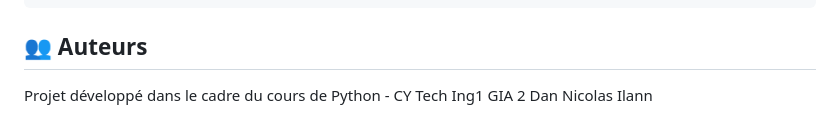
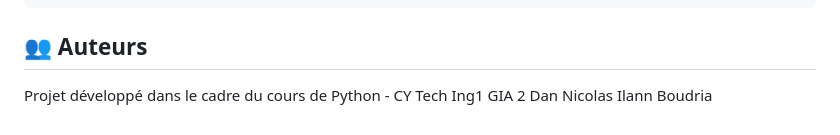
Before and after one commit to danbvm958/Gestion-de-cinema, a Markdown page: README.md, the part around the change. GitHub-like rendering.

Commit message:
Update author name in README.md

```diff
--- a/README.md
+++ b/README.md
@@ -177,4 +177,4 @@ flask run --port 5001
 ## 👥 Auteurs
 
 Projet développé dans le cadre du cours de Python - CY Tech Ing1 GIA 2
-Dan Nicolas Ilann
+Dan Nicolas Ilann Boudria
```
